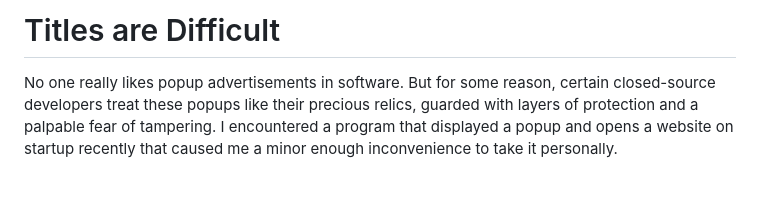
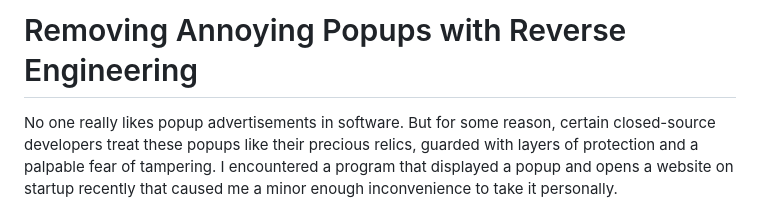
Before and after one commit to Cyanox62/pages, a Markdown page: page.md, the part around the change. Drawn GitHub-style; blank space fills up the shorter version.

```diff
--- a/page.md
+++ b/page.md
@@ -1,4 +1,4 @@
-# Titles are Difficult
+# Removing Annoying Popups with Reverse Engineering
 
 No one really likes popup advertisements in software. But for some reason, certain closed-source developers treat these popups like their precious relics, guarded with layers of protection and a palpable fear of tampering. I encountered a program that displayed a popup and opens a website on startup recently that caused me a minor enough inconvenience to take it personally.
 
```
